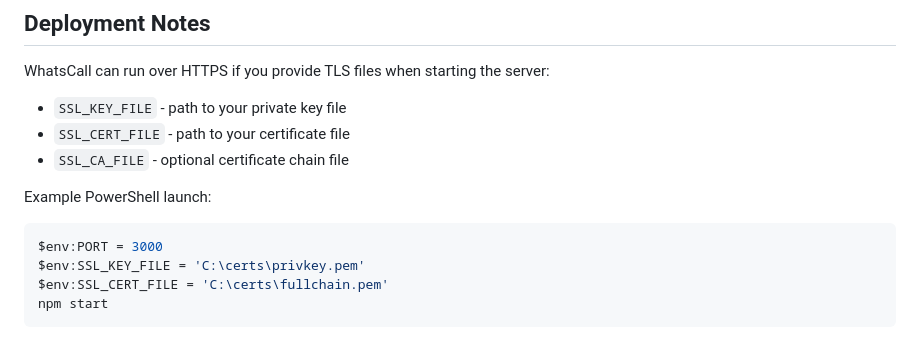
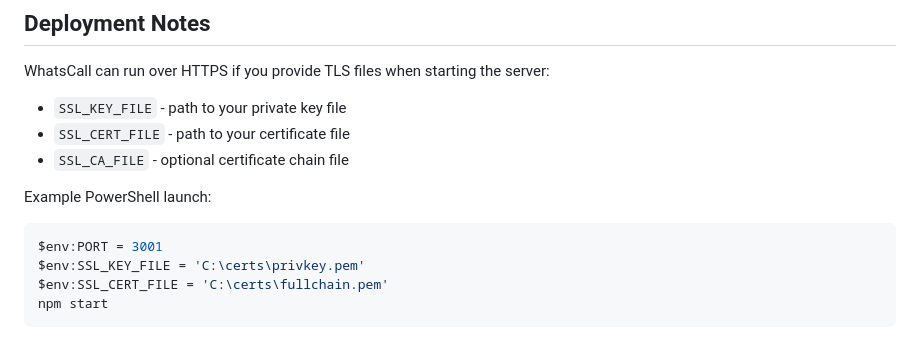
Before and after one commit to 1234-adhrit/ADHRIT--TalkBridge-v2.0.0-, a Markdown page: README.md, the part around the change. Drawn GitHub-style.

````diff
--- a/README.md
+++ b/README.md
@@ -111,7 +111,7 @@ WhatsCall can run over HTTPS if you provide TLS files when starting the server:
 Example PowerShell launch:
 
 ```powershell
-$env:PORT = 3000
+$env:PORT = 3001
 $env:SSL_KEY_FILE = 'C:\certs\privkey.pem'
 $env:SSL_CERT_FILE = 'C:\certs\fullchain.pem'
 npm start
````
